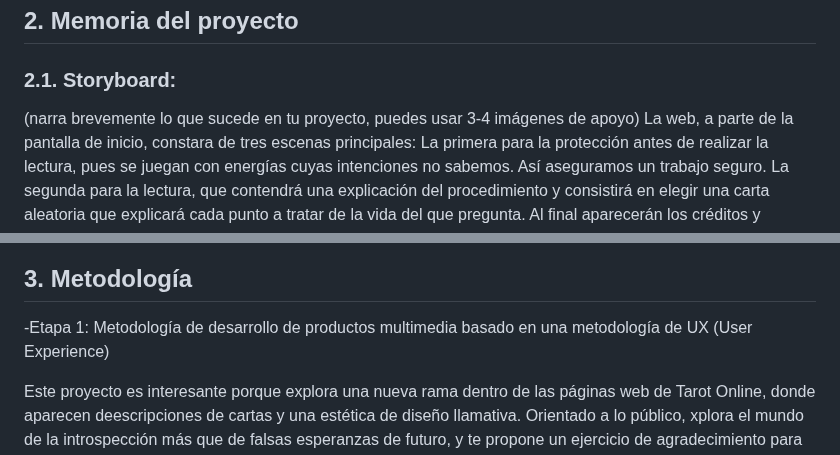
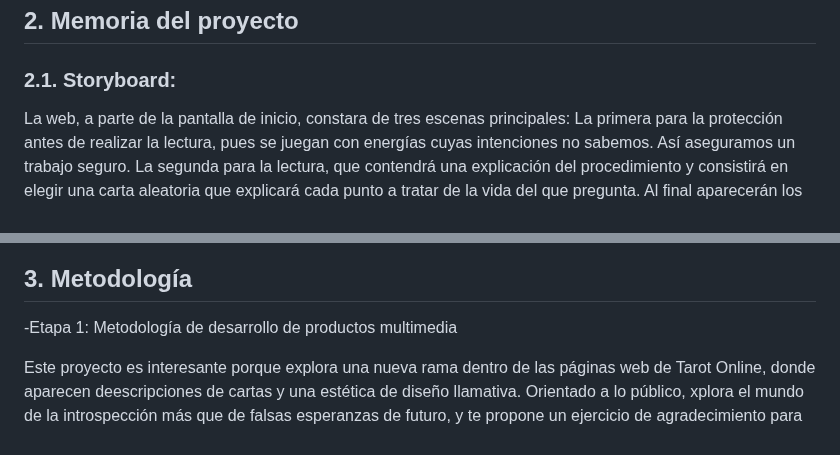
Before and after one commit to Ainhoa-web/Ainhoajr.github.io, a Markdown page: README.md, 2 parts joined by grey strips. Rendered like a GitHub page.

```diff
--- a/README.md
+++ b/README.md
@@ -25,7 +25,6 @@ Fecha : 14/05/2025 al 31/05/25
 
 ## 2. Memoria del proyecto
 ### 2.1. Storyboard:
-(narra brevemente lo que sucede en tu proyecto, puedes usar 3-4 imágenes de apoyo)
 La web, a parte de la pantalla de inicio, constara de tres escenas principales:
 La primera para la protección antes de realizar la lectura, pues se juegan con energías cuyas intenciones no sabemos. Así aseguramos un trabajo seguro.
 La segunda para la lectura, que contendrá una explicación del procedimiento y consistirá en elegir una carta aleatoria que explicará cada punto a tratar de la vida del que pregunta. Al final aparecerán los créditos y tendrás la opción de volver al inicio.
@@ -45,7 +44,7 @@ La tercera página es por si se quieren informar sobre la simbología de las car
 
 ## 3. Metodología
 
--Etapa 1: Metodología de desarrollo de productos multimedia basado en una metodología de UX (User Experience)
+-Etapa 1: Metodología de desarrollo de productos multimedia
 
 Este proyecto es interesante porque explora una nueva rama dentro de las páginas web de Tarot Online, donde aparecen deescripciones de cartas y una estética de diseño llamativa.
 Orientado a lo público, xplora el mundo de la introspección más que de falsas esperanzas de futuro, y te propone un ejercicio de agradecimiento para meditar y "protegerte" a ti mismo.
```
